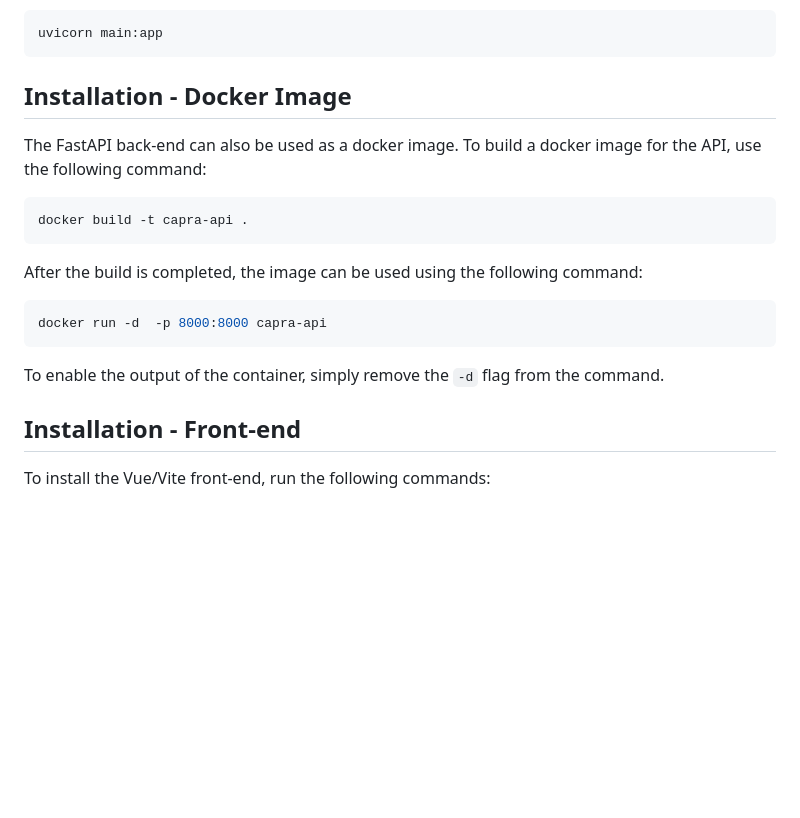
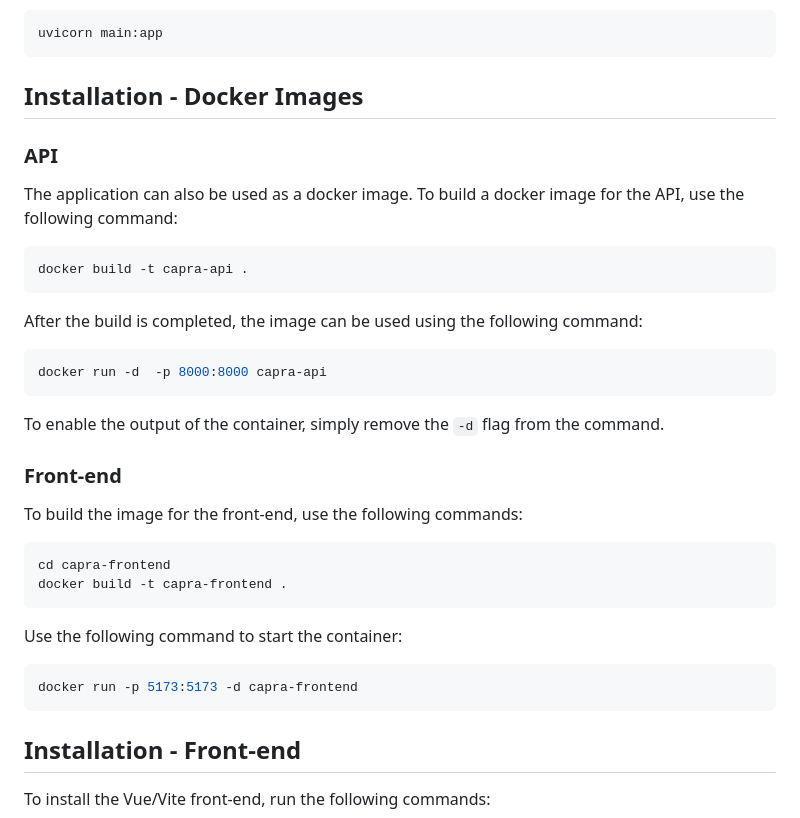
Before and after one commit to nvwaklaas/capra-interface, a Markdown page: README.md, the part around the change. GitHub-like rendering; blank space fills up the shorter version.

Commit message:
#37 Updated README

````diff
--- a/README.md
+++ b/README.md
@@ -73,9 +73,11 @@ Start API server
 uvicorn main:app
 ```
 
-## Installation - Docker Image
+## Installation - Docker Images
 
-The FastAPI back-end can also be used as a docker image. To build a docker image for the API, use the following command:
+### API
+
+The application can also be used as a docker image. To build a docker image for the API, use the following command:
 
 ```bash
 docker build -t capra-api .
@@ -88,6 +90,21 @@ docker run -d  -p 8000:8000 capra-api
 ```
 
 To enable the output of the container, simply remove the `-d` flag from the command.
+
+### Front-end
+
+To build the image for the front-end, use the following commands:
+
+```bash
+cd capra-frontend
+docker build -t capra-frontend .
+```
+
+Use the following command to start the container:
+
+```bash
+docker run -p 5173:5173 -d capra-frontend
+```
 
 ## Installation - Front-end
 
````
